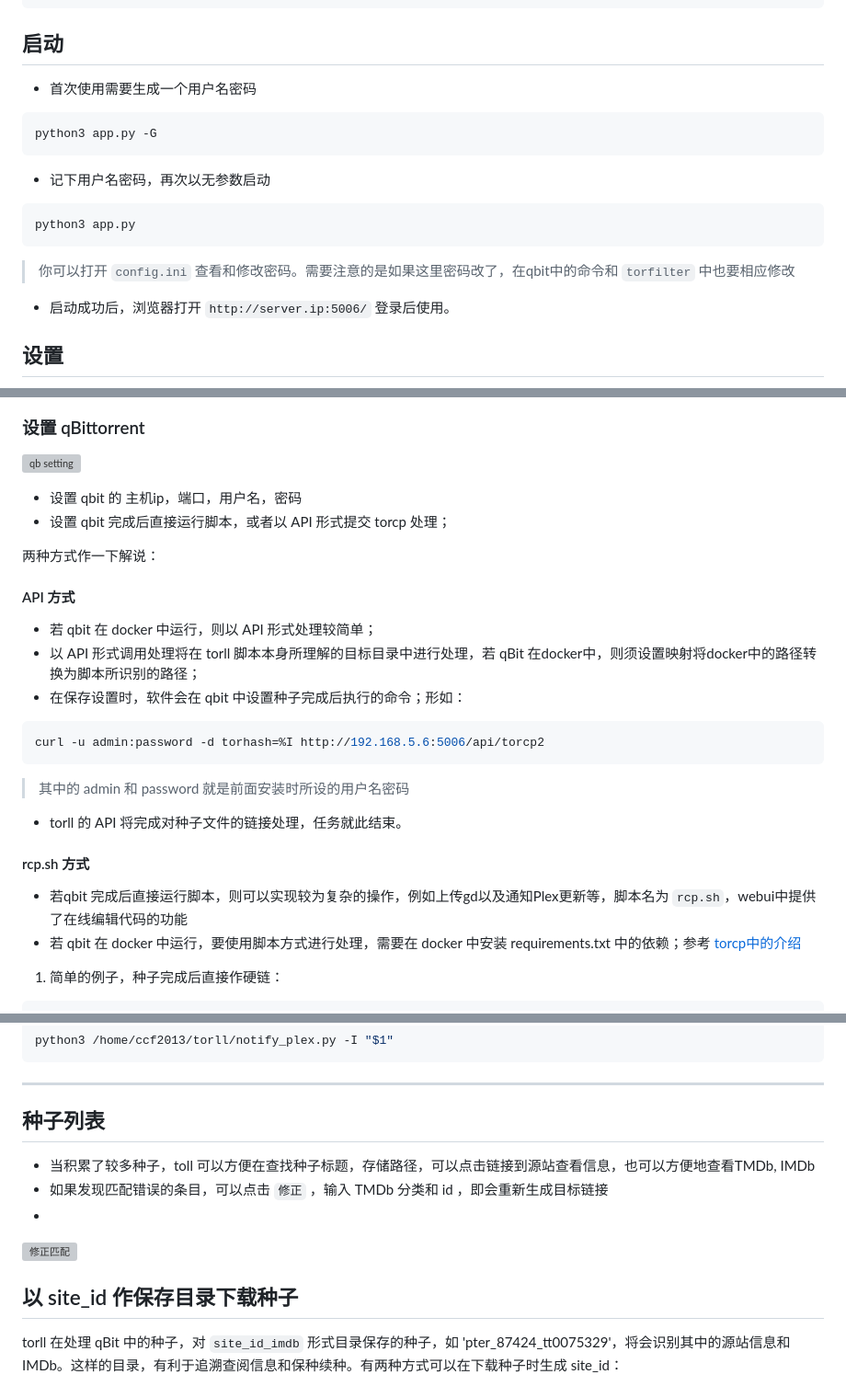
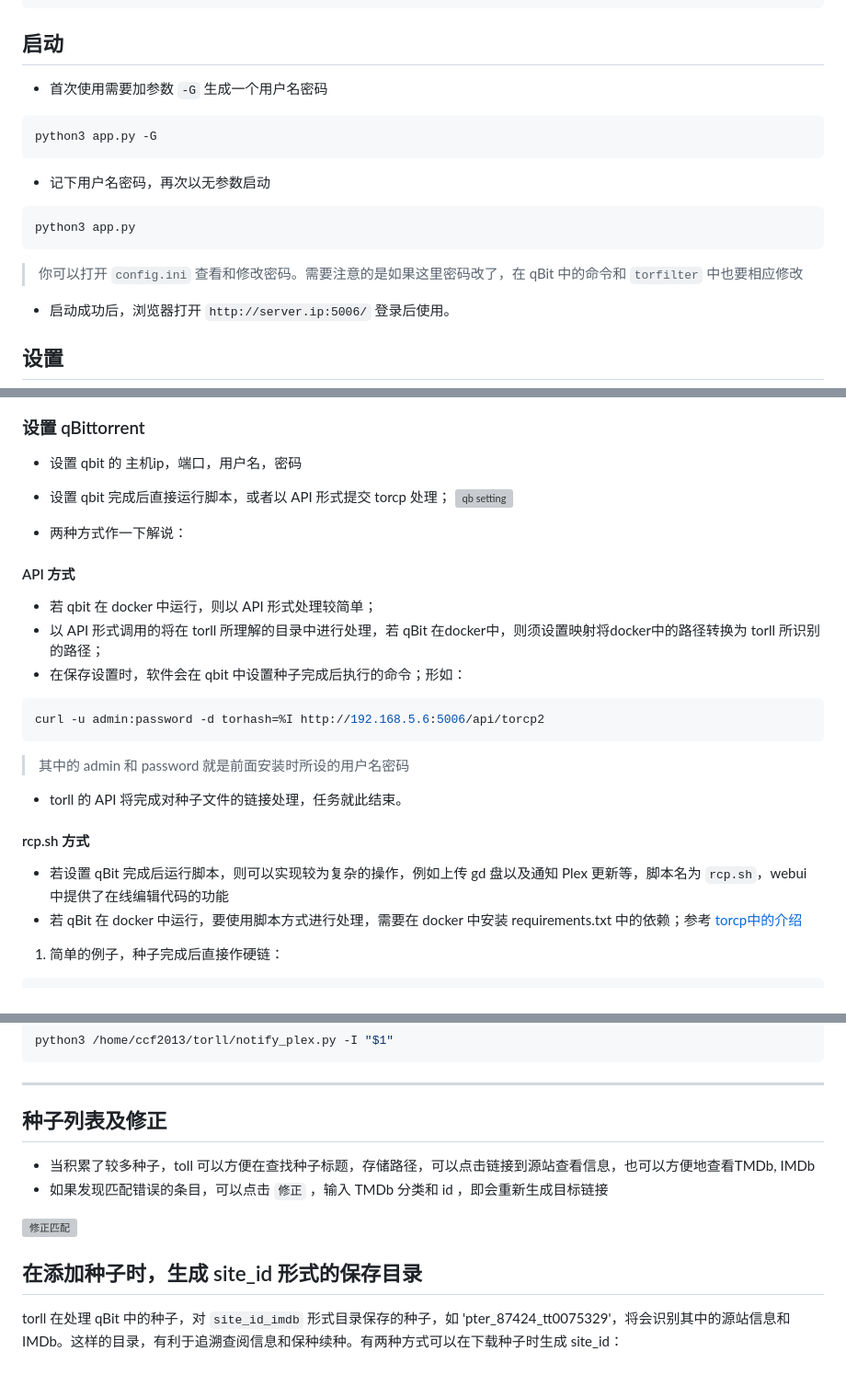
Before and after one commit to ccf-2012/torll, a Markdown page: README.md, 3 parts joined by grey strips. Shown at 92% size. Drawn GitHub-style; grey boxes are pictures that could not be loaded.

Commit message:
doc tweak

````diff
--- a/README.md
+++ b/README.md
@@ -11,7 +11,7 @@ pip install -r requirements.txt
 ```
 
 ## 启动
-* 首次使用需要生成一个用户名密码
+* 首次使用需要加参数 `-G` 生成一个用户名密码
 ```sh
 python3 app.py -G
 ```
@@ -19,7 +19,7 @@ python3 app.py -G
 ```sh
 python3 app.py
 ```
-> 你可以打开 `config.ini` 查看和修改密码。需要注意的是如果这里密码改了，在qbit中的命令和 `torfilter` 中也要相应修改
+> 你可以打开 `config.ini` 查看和修改密码。需要注意的是如果这里密码改了，在 qBit 中的命令和 `torfilter` 中也要相应修改
 
 * 启动成功后，浏览器打开 `http://server.ip:5006/` 登录后使用。
 
@@ -38,15 +38,15 @@ python3 app.py
 
 ### 设置 qBittorrent
+* 设置 qbit 的 主机ip，端口，用户名，密码
+* 设置 qbit 完成后直接运行脚本，或者以 API 形式提交 torcp 处理；
 ![qb setting](https://ptpimg.me/otvack.png)
 
-* 设置 qbit 的 主机ip，端口，用户名，密码
-* 设置 qbit 完成后直接运行脚本，或者以 API 形式提交 torcp 处理；
 
 
-两种方式作一下解说：
+* 两种方式作一下解说：
 #### API 方式
 * 若 qbit 在 docker 中运行，则以 API 形式处理较简单；
-* 以 API 形式调用处理将在 torll 脚本本身所理解的目标目录中进行处理，若 qBit 在docker中，则须设置映射将docker中的路径转换为脚本所识别的路径；
+* 以 API 形式调用的将在 torll 所理解的目录中进行处理，若 qBit 在docker中，则须设置映射将docker中的路径转换为 torll 所识别的路径；
 * 在保存设置时，软件会在 qbit 中设置种子完成后执行的命令；形如：
 ```sh
 curl -u admin:password -d torhash=%I http://192.168.5.6:5006/api/torcp2
@@ -55,8 +55,8 @@ curl -u admin:password -d torhash=%I http://192.168.5.6:5006/api/torcp2
 * torll 的 API 将完成对种子文件的链接处理，任务就此结束。
 
 #### rcp.sh 方式
-* 若qbit 完成后直接运行脚本，则可以实现较为复杂的操作，例如上传gd以及通知Plex更新等，脚本名为 `rcp.sh`，webui中提供了在线编辑代码的功能
-* 若 qbit 在 docker 中运行，要使用脚本方式进行处理，需要在 docker 中安装 requirements.txt 中的依赖；参考 [torcp中的介绍](https://github.com/ccf-2012/torcp/blob/main/qb%E8%87%AA%E5%8A%A8%E5%85%A5%E5%BA%93.md#3-qbit%E4%BB%A5docker%E5%AE%89%E8%A3%85)
+* 若设置 qBit 完成后运行脚本，则可以实现较为复杂的操作，例如上传 gd 盘以及通知 Plex 更新等，脚本名为 `rcp.sh`，webui 中提供了在线编辑代码的功能
+* 若 qBit 在 docker 中运行，要使用脚本方式进行处理，需要在 docker 中安装 requirements.txt 中的依赖；参考 [torcp中的介绍](https://github.com/ccf-2012/torcp/blob/main/qb%E8%87%AA%E5%8A%A8%E5%85%A5%E5%BA%93.md#3-qbit%E4%BB%A5docker%E5%AE%89%E8%A3%85)
 
 1. 简单的例子，种子完成后直接作硬链：
 ```sh
@@ -93,14 +93,14 @@ python3 /home/ccf2013/torll/notify_plex.py -I "$1"
 ```
 
 ----
-## 种子列表
+## 种子列表及修正
 * 当积累了较多种子，toll 可以方便在查找种子标题，存储路径，可以点击链接到源站查看信息，也可以方便地查看TMDb, IMDb
 * 如果发现匹配错误的条目，可以点击 `修正` ，输入 TMDb 分类和 id ，即会重新生成目标链接
-*
+
 ![修正匹配](https://ptpimg.me/y2cy5p.png)
 
 
-## 以 site_id 作保存目录下载种子
+## 在添加种子时，生成 site_id 形式的保存目录
 torll 在处理 qBit 中的种子，对 `site_id_imdb` 形式目录保存的种子，如 'pter_87424_tt0075329'，将会识别其中的源站信息和IMDb。这样的目录，有利于追溯查阅信息和保种续种。有两种方式可以在下载种子时生成 site_id：
 1. rss
 2. torfilter
````
Also changed, not shown: other parts of README.md (+4 -3 lines).
